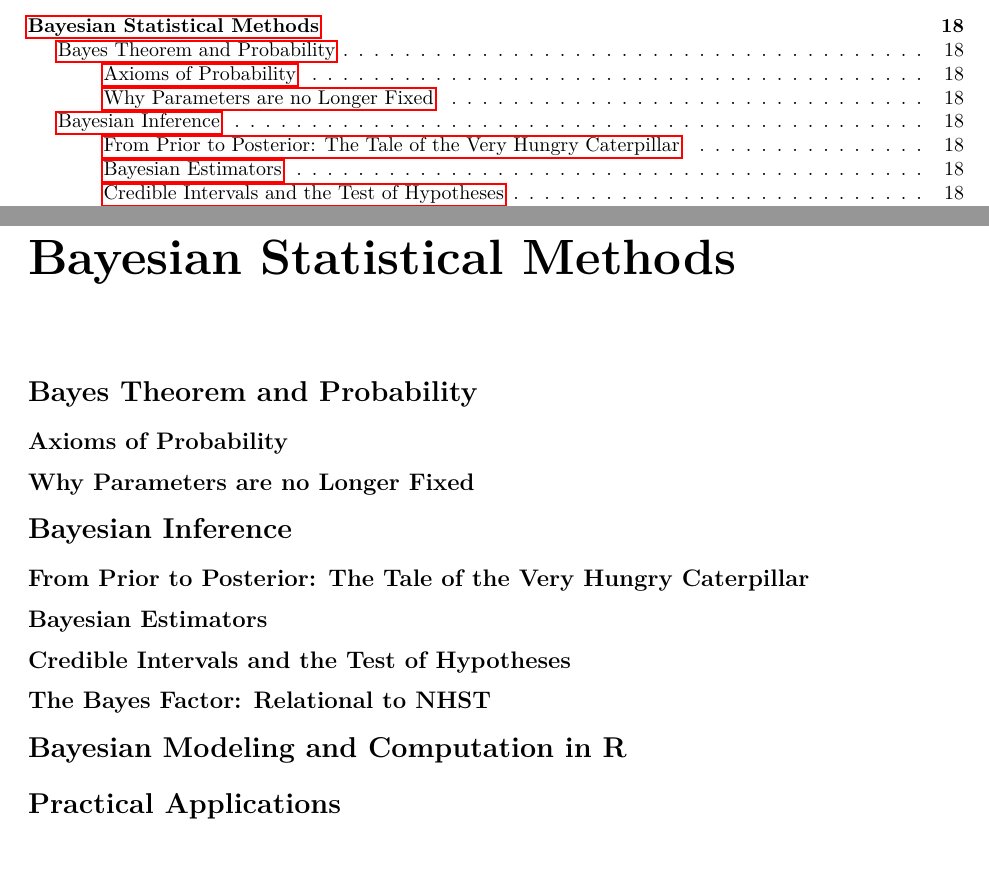
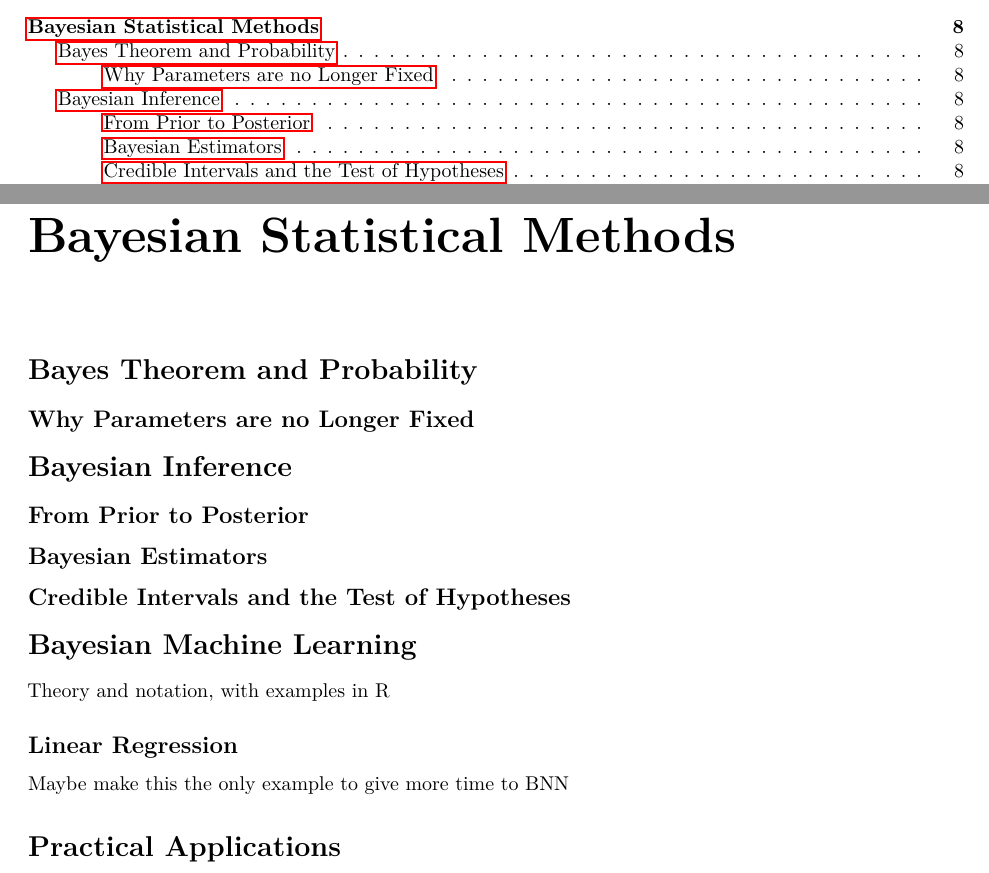
Before and after one commit to elsuam/Bayesian-Neural-Networks, a LaTeX thesis (main.tex, which reads Bayes.tex): two parts of pages 5 and 19 of 22 before the commit and two parts of pages 5 and 9 of 12 after it, joined at a grey line, cut so that both start at the same text. Compiled offline with pdfLaTeX.

Commit message:
Updates from Overleaf

```diff
--- a/Bayes.tex
+++ b/Bayes.tex
@@ -1,22 +1,25 @@
 \chapter{Bayesian Statistical Methods}
 
 \section{Bayes Theorem and Probability} %-------------SECTION
-
-\subsection{Axioms of Probability}
 
 \subsection{Why Parameters are no Longer Fixed}
 
 \section{Bayesian Inference} %-------------SECTION
 
-\subsection{From Prior to Posterior: The Tale of the Very Hungry Caterpillar}
+\subsection{From Prior to Posterior}
+%The Tale of the Very Hungry Caterpillar
 
 \subsection{Bayesian Estimators}
 
 \subsection{Credible Intervals and the Test of Hypotheses}
 
-\subsection{The Bayes Factor: Relational to NHST}
+\section{Bayesian Machine Learning} %-------------SECTION
 
+Theory and notation, with examples in R
 
-\section{Bayesian Modeling and Computation in R} %-------------SECTION
+\subsection{Linear Regression}
+Maybe make this the only example to give more time to BNN
+
+%\subsection{}
 
 \section{Practical Applications} %-------------SECTION
```
Also changed, not shown: ANN.tex (+1 -1 lines), Intro.tex (+7 -6 lines).
